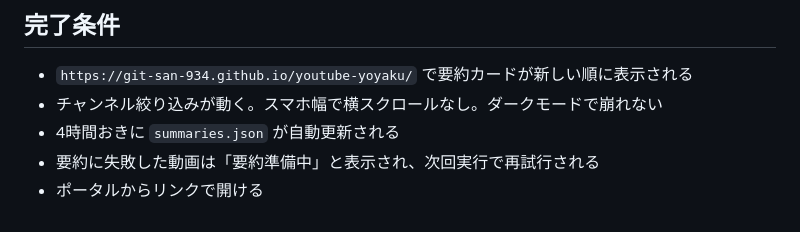
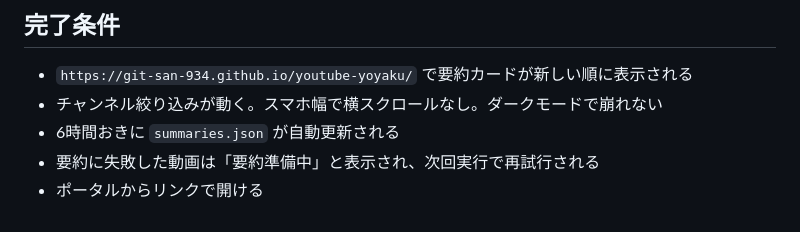
Before and after one commit to git-san-934/youtube-yoyaku, a Markdown page: .steering/20260902-initial-implementation/tasklist.md, the part around one of its changes. Drawn GitHub-style.

```diff
--- a/.steering/20260902-initial-implementation/tasklist.md
+++ b/.steering/20260902-initial-implementation/tasklist.md
@@ -67,6 +67,6 @@
 ## 完了条件
 - `https://git-san-934.github.io/youtube-yoyaku/` で要約カードが新しい順に表示される
 - チャンネル絞り込みが動く。スマホ幅で横スクロールなし。ダークモードで崩れない
-- 4時間おきに `summaries.json` が自動更新される
+- 6時間おきに `summaries.json` が自動更新される
 - 要約に失敗した動画は「要約準備中」と表示され、次回実行で再試行される
 - ポータルからリンクで開ける
```
Also changed, not shown: other parts of .steering/20260902-initial-implementation/tasklist.md (+43 -43 lines).
